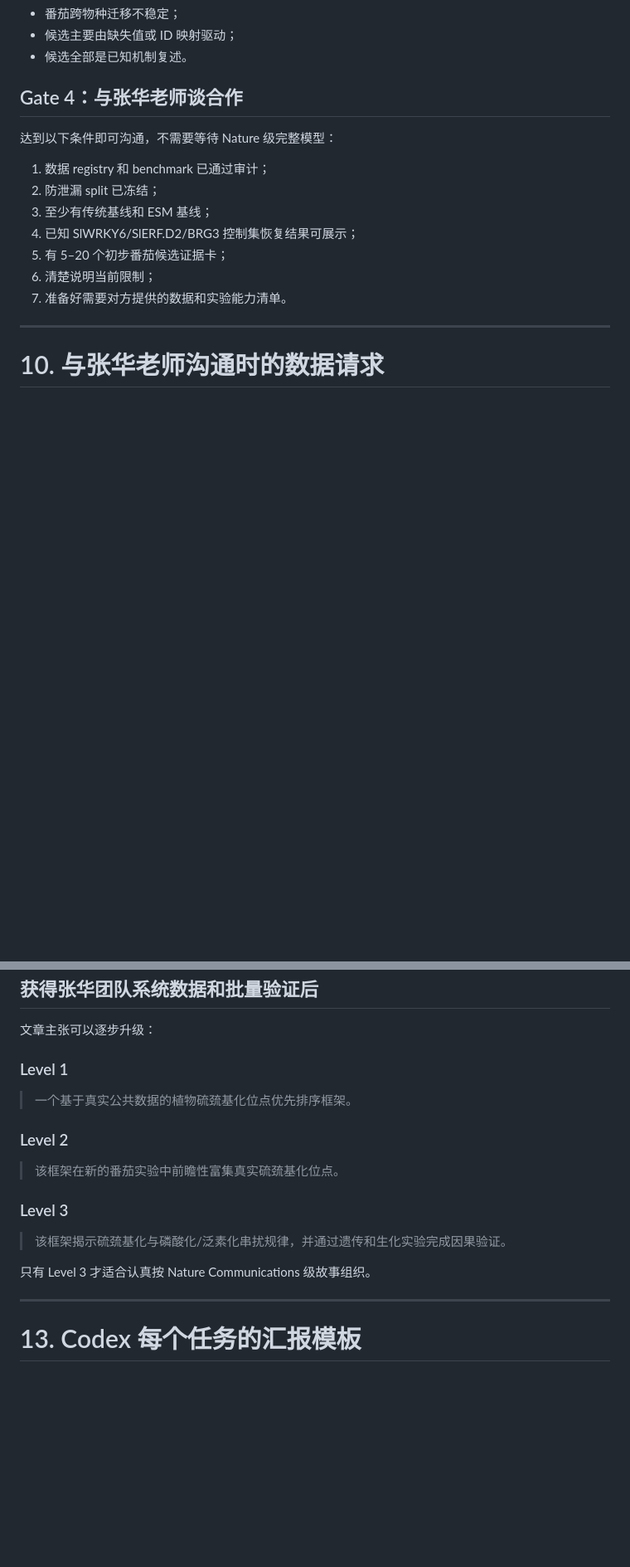
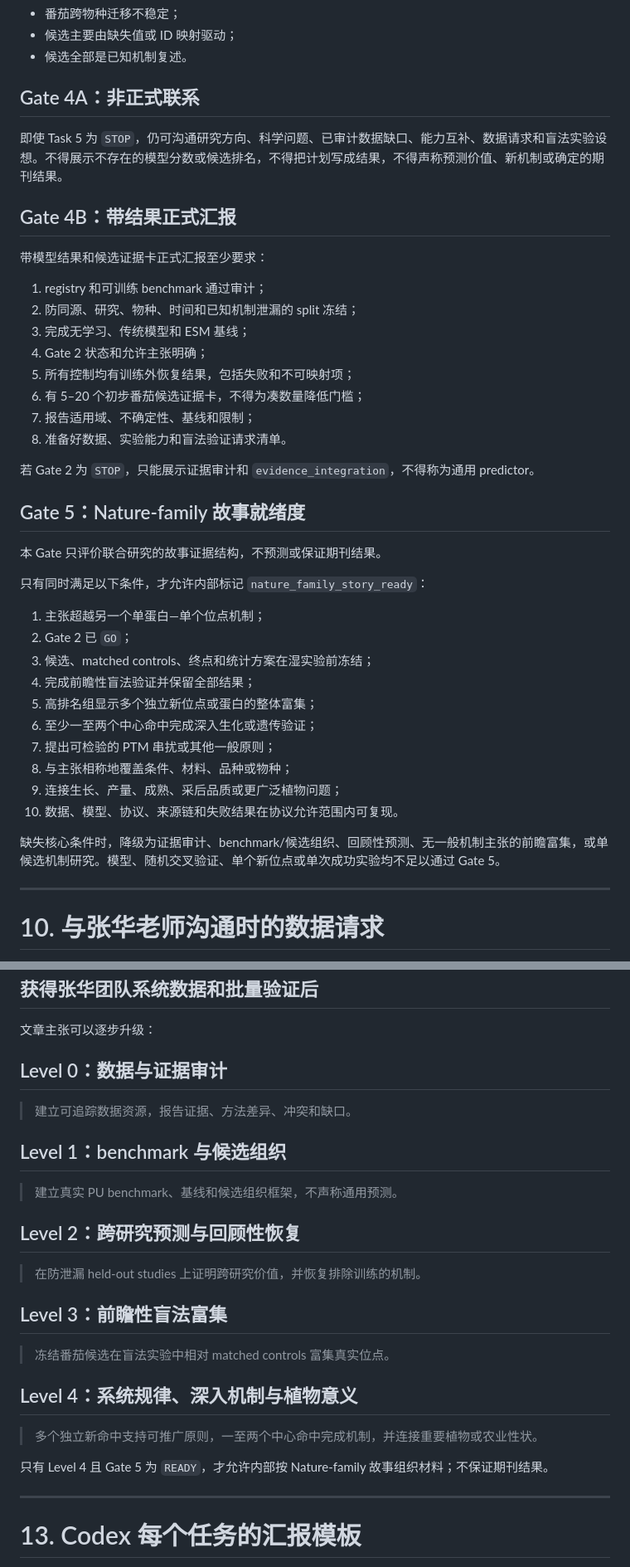
Before and after one commit to nblvguohao/PlantPersulf-Code, a Markdown page: docs/PlantPersulf_Code_TDD_Codex.md, 2 parts joined by grey strips. Shown at 83% size. Drawn GitHub-style; blank space fills up the shorter version.

Commit message:
docs: add collaboration and Nature-family evidence gates
Co-Authored-By: Claude Opus 4.8 <noreply@anthropic.com>

```diff
--- a/docs/PlantPersulf_Code_TDD_Codex.md
+++ b/docs/PlantPersulf_Code_TDD_Codex.md
@@ -1573,17 +1573,43 @@ make verify-release-v1
 - 候选主要由缺失值或 ID 映射驱动；
 - 候选全部是已知机制复述。
 
-## Gate 4：与张华老师谈合作
-
-达到以下条件即可沟通，不需要等待 Nature 级完整模型：
-
-1. 数据 registry 和 benchmark 已通过审计；
-2. 防泄漏 split 已冻结；
-3. 至少有传统基线和 ESM 基线；
-4. 已知 SlWRKY6/SlERF.D2/BRG3 控制集恢复结果可展示；
-5. 有 5–20 个初步番茄候选证据卡；
-6. 清楚说明当前限制；
-7. 准备好需要对方提供的数据和实验能力清单。
+## Gate 4A：非正式联系
+
+即使 Task 5 为 `STOP`，仍可沟通研究方向、科学问题、已审计数据缺口、能力互补、数据请求和盲法实验设想。不得展示不存在的模型分数或候选排名，不得把计划写成结果，不得声称预测价值、新机制或确定的期刊结果。
+
+## Gate 4B：带结果正式汇报
+
+带模型结果和候选证据卡正式汇报至少要求：
+
+1. registry 和可训练 benchmark 通过审计；
+2. 防同源、研究、物种、时间和已知机制泄漏的 split 冻结；
+3. 完成无学习、传统模型和 ESM 基线；
+4. Gate 2 状态和允许主张明确；
+5. 所有控制均有训练外恢复结果，包括失败和不可映射项；
+6. 有 5–20 个初步番茄候选证据卡，不得为凑数量降低门槛；
+7. 报告适用域、不确定性、基线和限制；
+8. 准备好数据、实验能力和盲法验证请求清单。
+
+若 Gate 2 为 `STOP`，只能展示证据审计和 `evidence_integration`，不得称为通用 predictor。
+
+## Gate 5：Nature-family 故事就绪度
+
+本 Gate 只评价联合研究的故事证据结构，不预测或保证期刊结果。
+
+只有同时满足以下条件，才允许内部标记 `nature_family_story_ready`：
+
+1. 主张超越另一个单蛋白—单个位点机制；
+2. Gate 2 已 `GO`；
+3. 候选、matched controls、终点和统计方案在湿实验前冻结；
+4. 完成前瞻性盲法验证并保留全部结果；
+5. 高排名组显示多个独立新位点或蛋白的整体富集；
+6. 至少一至两个中心命中完成深入生化或遗传验证；
+7. 提出可检验的 PTM 串扰或其他一般原则；
+8. 与主张相称地覆盖条件、材料、品种或物种；
+9. 连接生长、产量、成熟、采后品质或更广泛植物问题；
+10. 数据、模型、协议、来源链和失败结果在协议允许范围内可复现。
+
+缺失核心条件时，降级为证据审计、benchmark/候选组织、回顾性预测、无一般机制主张的前瞻富集，或单候选机制研究。模型、随机交叉验证、单个新位点或单次成功实验均不足以通过 Gate 5。
 
 ---
 
@@ -1664,19 +1695,22 @@ configs/data_sources_private.yaml
 
 文章主张可以逐步升级：
 
-### Level 1
-
-> 一个基于真实公共数据的植物硫巯基化位点优先排序框架。
-
-### Level 2
-
-> 该框架在新的番茄实验中前瞻性富集真实硫巯基化位点。
-
-### Level 3
-
-> 该框架揭示硫巯基化与磷酸化/泛素化串扰规律，并通过遗传和生化实验完成因果验证。
-
-只有 Level 3 才适合认真按 Nature Communications 级故事组织。
+## Level 0：数据与证据审计
+> 建立可追踪数据资源，报告证据、方法差异、冲突和缺口。
+
+## Level 1：benchmark 与候选组织
+> 建立真实 PU benchmark、基线和候选组织框架，不声称通用预测。
+
+## Level 2：跨研究预测与回顾性恢复
+> 在防泄漏 held-out studies 上证明跨研究价值，并恢复排除训练的机制。
+
+## Level 3：前瞻性盲法富集
+> 冻结番茄候选在盲法实验中相对 matched controls 富集真实位点。
+
+## Level 4：系统规律、深入机制与植物意义
+> 多个独立新命中支持可推广原则，一至两个中心命中完成机制，并连接重要植物或农业性状。
+
+只有 Level 4 且 Gate 5 为 `READY`，才允许内部按 Nature-family 故事组织材料；不保证期刊结果。
 
 ---
 
```
Also changed, not shown: other parts of docs/PlantPersulf_Code_TDD_Codex.md (+27 -1 lines).
